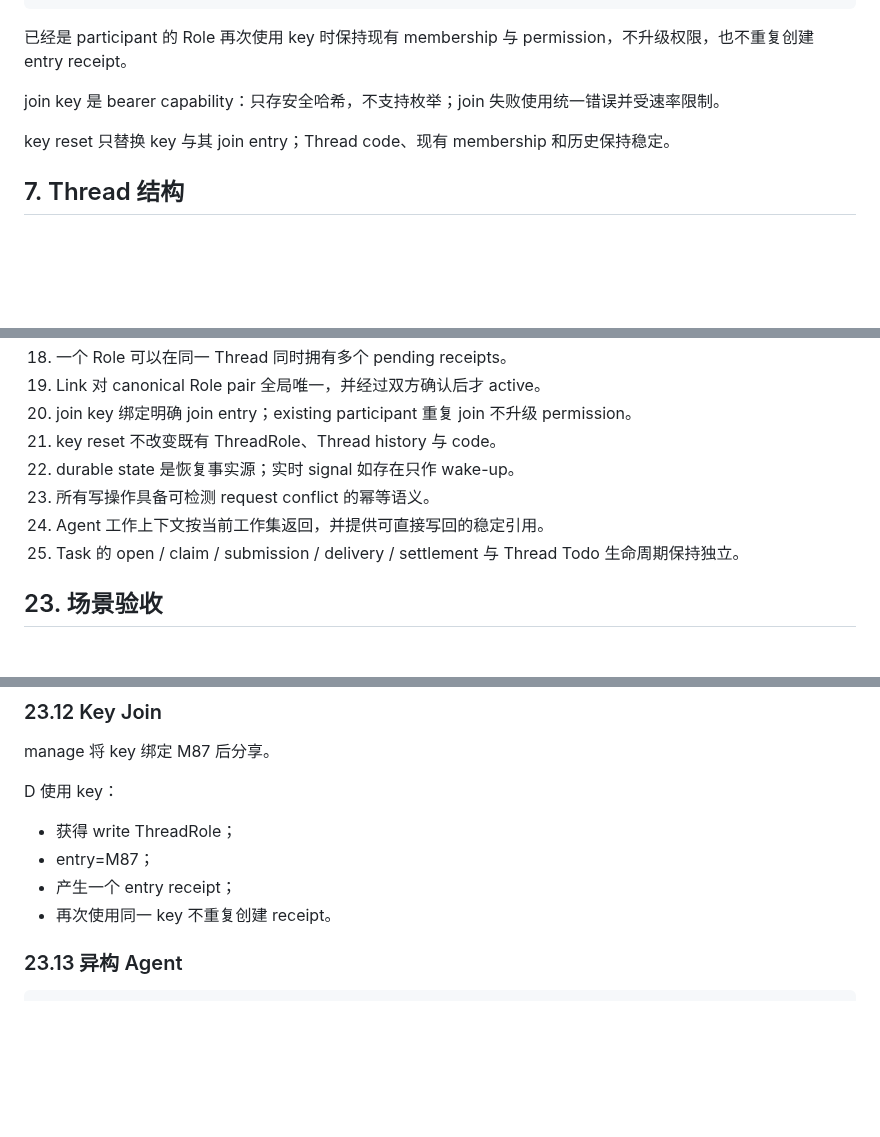
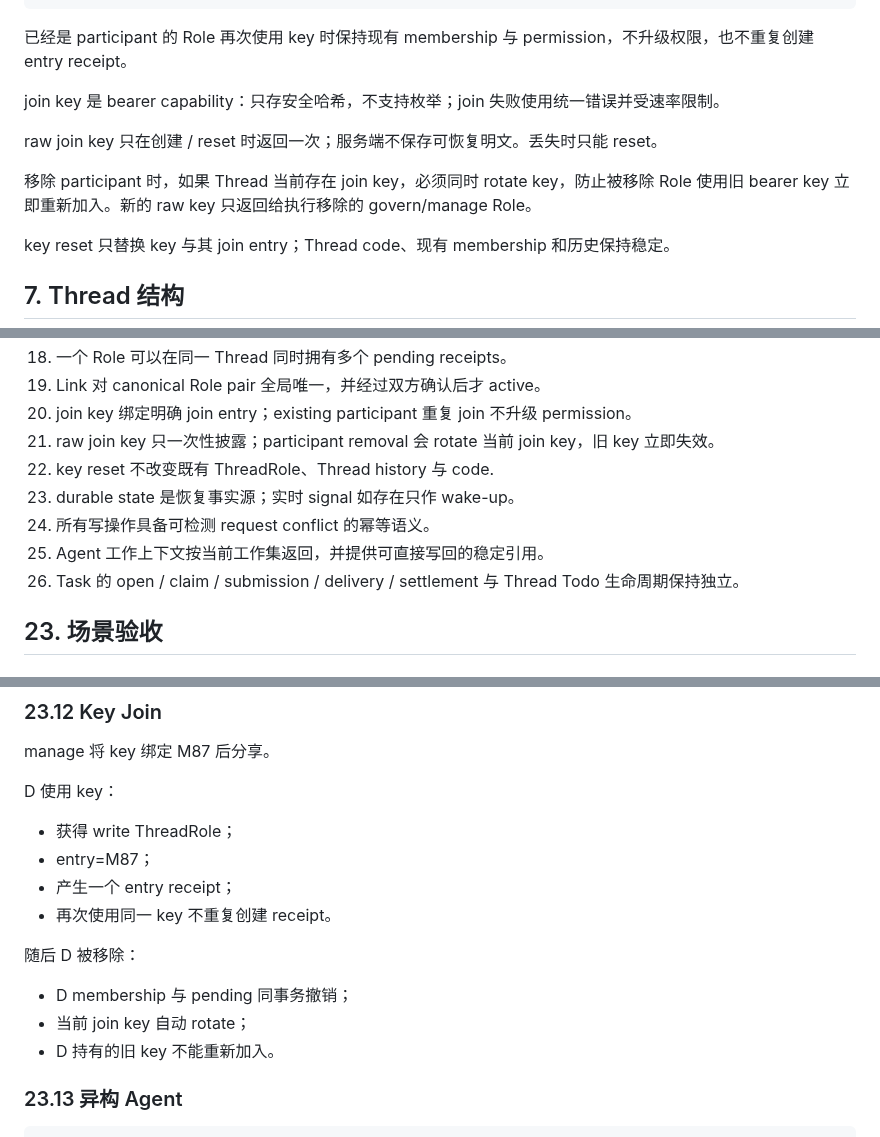
Before and after one commit to samelabs/Kungfu, a Markdown page: docs/thread-prd.md, 3 parts joined by grey strips. Rendered like a GitHub page; blank space fills up the shorter version.

Commit message:
docs: close join-key revocation semantics

```diff
--- a/docs/thread-prd.md
+++ b/docs/thread-prd.md
@@ -377,6 +377,10 @@ resolve open Thread
 
 join key 是 bearer capability：只存安全哈希，不支持枚举；join 失败使用统一错误并受速率限制。
 
+raw join key 只在创建 / reset 时返回一次；服务端不保存可恢复明文。丢失时只能 reset。
+
+移除 participant 时，如果 Thread 当前存在 join key，必须同时 rotate key，防止被移除 Role 使用旧 bearer key 立即重新加入。新的 raw key 只返回给执行移除的 govern/manage Role。
+
 key reset 只替换 key 与其 join entry；Thread code、现有 membership 和历史保持稳定。
 
 ## 7. Thread 结构
@@ -1187,11 +1191,12 @@ thread_idempotency
 18. 一个 Role 可以在同一 Thread 同时拥有多个 pending receipts。
 19. Link 对 canonical Role pair 全局唯一，并经过双方确认后才 active。
 20. join key 绑定明确 join entry；existing participant 重复 join 不升级 permission。
-21. key reset 不改变既有 ThreadRole、Thread history 与 code。
-22. durable state 是恢复事实源；实时 signal 如存在只作 wake-up。
-23. 所有写操作具备可检测 request conflict 的幂等语义。
-24. Agent 工作上下文按当前工作集返回，并提供可直接写回的稳定引用。
-25. Task 的 open / claim / submission / delivery / settlement 与 Thread Todo 生命周期保持独立。
+21. raw join key 只一次性披露；participant removal 会 rotate 当前 join key，旧 key 立即失效。
+22. key reset 不改变既有 ThreadRole、Thread history 与 code.
+23. durable state 是恢复事实源；实时 signal 如存在只作 wake-up。
+24. 所有写操作具备可检测 request conflict 的幂等语义。
+25. Agent 工作上下文按当前工作集返回，并提供可直接写回的稳定引用。
+26. Task 的 open / claim / submission / delivery / settlement 与 Thread Todo 生命周期保持独立。
 
 ## 23. 场景验收
 
@@ -1349,6 +1354,12 @@ D 使用 key：
 - 产生一个 entry receipt；
 - 再次使用同一 key 不重复创建 receipt。
 
+随后 D 被移除：
+
+- D membership 与 pending 同事务撤销；
+- 当前 join key 自动 rotate；
+- D 持有的旧 key 不能重新加入。
+
 ### 23.13 异构 Agent
 
 ~~~
```
Also changed, not shown: other parts of docs/thread-prd.md (+1 -1 lines).
